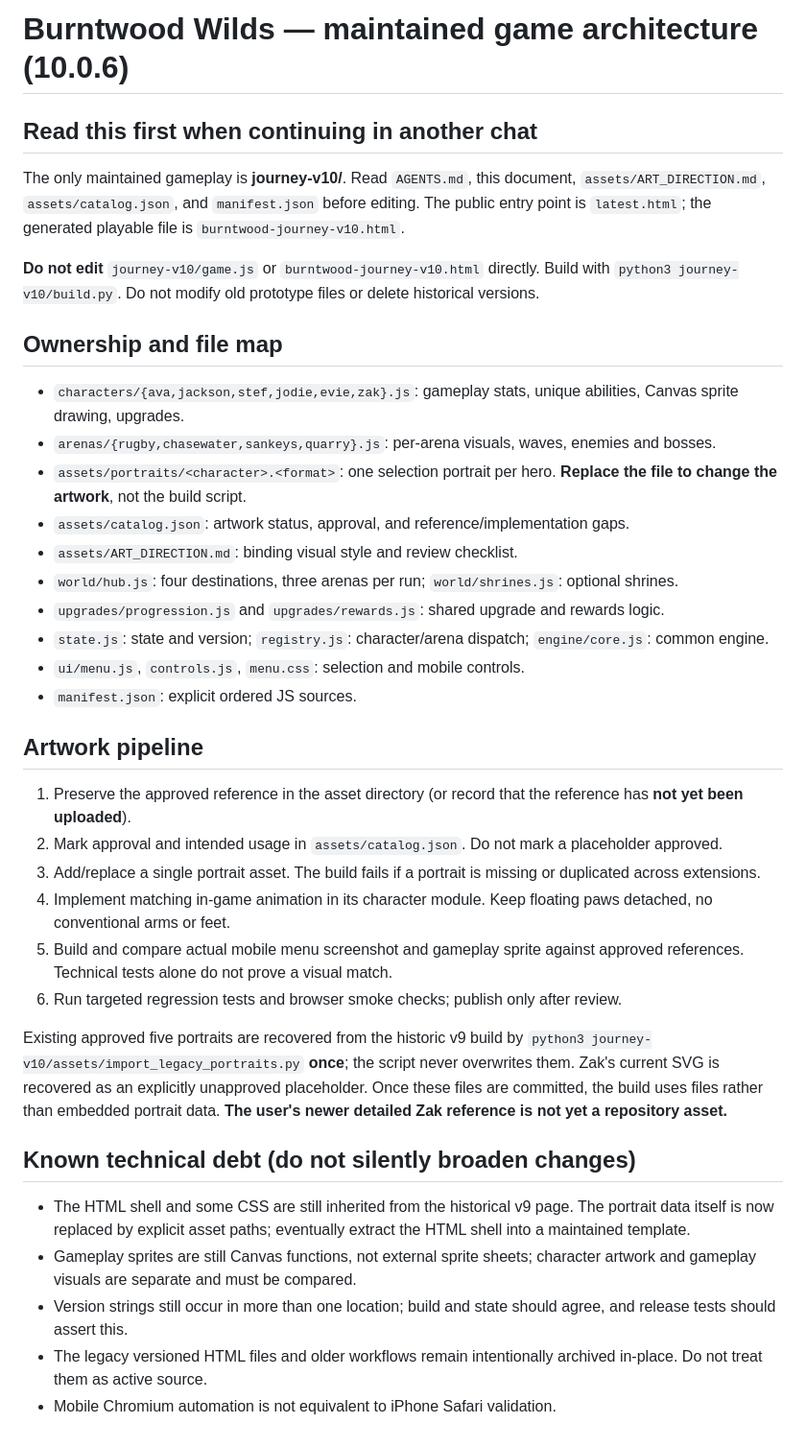
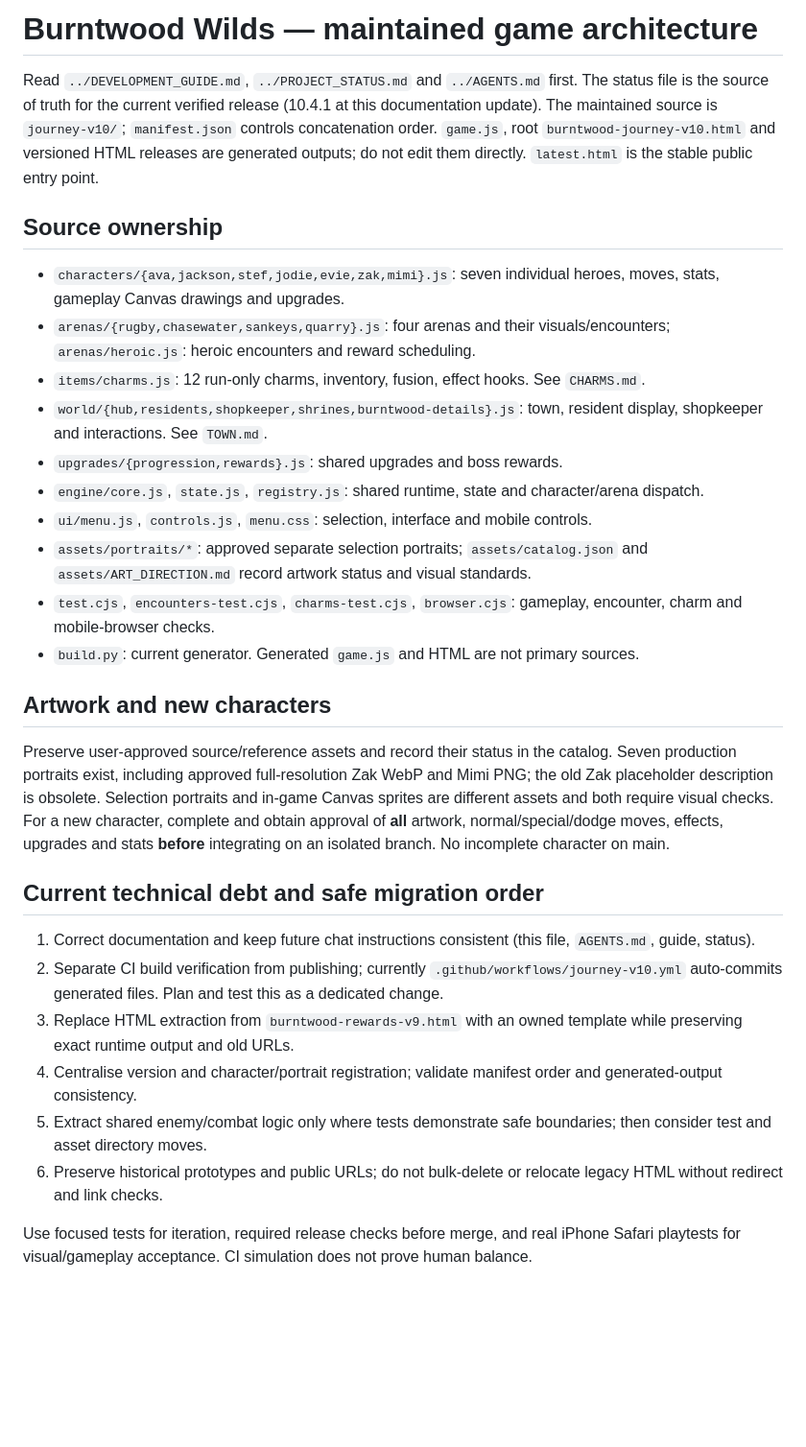
Before and after one commit to stefangriffiths88-wq/Burntwood-Wilds, a Markdown page: journey-v10/README.md, the part around the change. Shown at 96% size. GitHub-like rendering; blank space fills up the shorter version.

Commit message:
Refresh journey-v10/README.md for current architecture and safe cleanup

```diff
--- a/journey-v10/README.md
+++ b/journey-v10/README.md
@@ -1,35 +1,28 @@
-# Burntwood Wilds — maintained game architecture (10.0.6)
+# Burntwood Wilds — maintained game architecture
 
-## Read this first when continuing in another chat
-The only maintained gameplay is **journey-v10/**. Read `AGENTS.md`, this document, `assets/ART_DIRECTION.md`, `assets/catalog.json`, and `manifest.json` before editing. The public entry point is `latest.html`; the generated playable file is `burntwood-journey-v10.html`.
+Read `../DEVELOPMENT_GUIDE.md`, `../PROJECT_STATUS.md` and `../AGENTS.md` first. The status file is the source of truth for the current verified release (10.4.1 at this documentation update). The maintained source is `journey-v10/`; `manifest.json` controls concatenation order. `game.js`, root `burntwood-journey-v10.html` and versioned HTML releases are generated outputs; do not edit them directly. `latest.html` is the stable public entry point.
 
-**Do not edit** `journey-v10/game.js` or `burntwood-journey-v10.html` directly. Build with `python3 journey-v10/build.py`. Do not modify old prototype files or delete historical versions.
+## Source ownership
+- `characters/{ava,jackson,stef,jodie,evie,zak,mimi}.js`: seven individual heroes, moves, stats, gameplay Canvas drawings and upgrades.
+- `arenas/{rugby,chasewater,sankeys,quarry}.js`: four arenas and their visuals/encounters; `arenas/heroic.js`: heroic encounters and reward scheduling.
+- `items/charms.js`: 12 run-only charms, inventory, fusion, effect hooks. See `CHARMS.md`.
+- `world/{hub,residents,shopkeeper,shrines,burntwood-details}.js`: town, resident display, shopkeeper and interactions. See `TOWN.md`.
+- `upgrades/{progression,rewards}.js`: shared upgrades and boss rewards.
+- `engine/core.js`, `state.js`, `registry.js`: shared runtime, state and character/arena dispatch.
+- `ui/menu.js`, `controls.js`, `menu.css`: selection, interface and mobile controls.
+- `assets/portraits/*`: approved separate selection portraits; `assets/catalog.json` and `assets/ART_DIRECTION.md` record artwork status and visual standards.
+- `test.cjs`, `encounters-test.cjs`, `charms-test.cjs`, `browser.cjs`: gameplay, encounter, charm and mobile-browser checks.
+- `build.py`: current generator. Generated `game.js` and HTML are not primary sources.
 
-## Ownership and file map
-- `characters/{ava,jackson,stef,jodie,evie,zak}.js`: gameplay stats, unique abilities, Canvas sprite drawing, upgrades.
-- `arenas/{rugby,chasewater,sankeys,quarry}.js`: per-arena visuals, waves, enemies and bosses.
-- `assets/portraits/<character>.<format>`: one selection portrait per hero. **Replace the file to change the artwork**, not the build script.
-- `assets/catalog.json`: artwork status, approval, and reference/implementation gaps.
-- `assets/ART_DIRECTION.md`: binding visual style and review checklist.
-- `world/hub.js`: four destinations, three arenas per run; `world/shrines.js`: optional shrines.
-- `upgrades/progression.js` and `upgrades/rewards.js`: shared upgrade and rewards logic.
-- `state.js`: state and version; `registry.js`: character/arena dispatch; `engine/core.js`: common engine.
-- `ui/menu.js`, `controls.js`, `menu.css`: selection and mobile controls.
-- `manifest.json`: explicit ordered JS sources.
+## Artwork and new characters
+Preserve user-approved source/reference assets and record their status in the catalog. Seven production portraits exist, including approved full-resolution Zak WebP and Mimi PNG; the old Zak placeholder description is obsolete. Selection portraits and in-game Canvas sprites are different assets and both require visual checks. For a new character, complete and obtain approval of **all** artwork, normal/special/dodge moves, effects, upgrades and stats **before** integrating on an isolated branch. No incomplete character on main.
 
-## Artwork pipeline
-1. Preserve the approved reference in the asset directory (or record that the reference has **not yet been uploaded**).
-2. Mark approval and intended usage in `assets/catalog.json`. Do not mark a placeholder approved.
-3. Add/replace a single portrait asset. The build fails if a portrait is missing or duplicated across extensions.
-4. Implement matching in-game animation in its character module. Keep floating paws detached, no conventional arms or feet.
-5. Build and compare actual mobile menu screenshot and gameplay sprite against approved references. Technical tests alone do not prove a visual match.
-6. Run targeted regression tests and browser smoke checks; publish only after review.
+## Current technical debt and safe migration order
+1. Correct documentation and keep future chat instructions consistent (this file, `AGENTS.md`, guide, status).
+2. Separate CI build verification from publishing; currently `.github/workflows/journey-v10.yml` auto-commits generated files. Plan and test this as a dedicated change.
+3. Replace HTML extraction from `burntwood-rewards-v9.html` with an owned template while preserving exact runtime output and old URLs.
+4. Centralise version and character/portrait registration; validate manifest order and generated-output consistency.
+5. Extract shared enemy/combat logic only where tests demonstrate safe boundaries; then consider test and asset directory moves.
+6. Preserve historical prototypes and public URLs; do not bulk-delete or relocate legacy HTML without redirect and link checks.
 
-Existing approved five portraits are recovered from the historic v9 build by `python3 journey-v10/assets/import_legacy_portraits.py` **once**; the script never overwrites them. Zak's current SVG is recovered as an explicitly unapproved placeholder. Once these files are committed, the build uses files rather than embedded portrait data. **The user's newer detailed Zak reference is not yet a repository asset.**
-
-## Known technical debt (do not silently broaden changes)
-- The HTML shell and some CSS are still inherited from the historical v9 page. The portrait data itself is now replaced by explicit asset paths; eventually extract the HTML shell into a maintained template.
-- Gameplay sprites are still Canvas functions, not external sprite sheets; character artwork and gameplay visuals are separate and must be compared.
-- Version strings still occur in more than one location; build and state should agree, and release tests should assert this.
-- The legacy versioned HTML files and older workflows remain intentionally archived in-place. Do not treat them as active source.
-- Mobile Chromium automation is not equivalent to iPhone Safari validation.
+Use focused tests for iteration, required release checks before merge, and real iPhone Safari playtests for visual/gameplay acceptance. CI simulation does not prove human balance.
```
